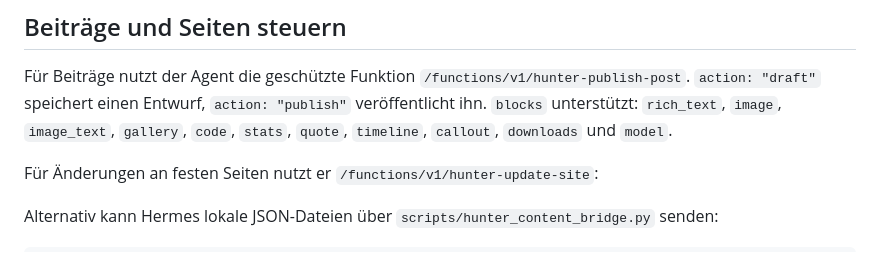
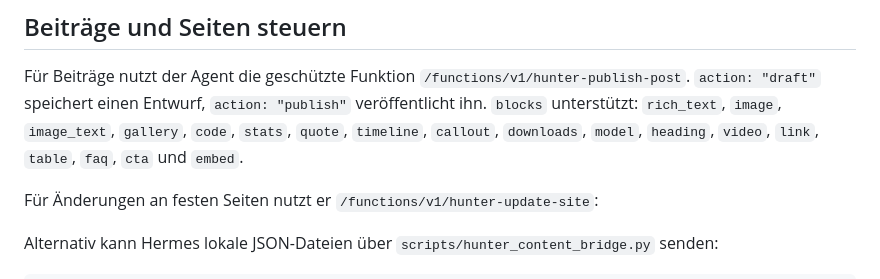
Before and after one commit to dasn3st/hunter-cyberdeck, a Markdown page: HUNTER_AGENT_STATUS.md, the part around the change. Rendered like a GitHub page.

Commit message:
docs: extend blog block reference in HUNTER_AGENT_STATUS.md

```diff
--- a/HUNTER_AGENT_STATUS.md
+++ b/HUNTER_AGENT_STATUS.md
@@ -63,7 +63,8 @@ Für Beiträge nutzt der Agent die geschützte Funktion
 `/functions/v1/hunter-publish-post`. `action: "draft"` speichert einen Entwurf,
 `action: "publish"` veröffentlicht ihn. `blocks` unterstützt:
 `rich_text`, `image`, `image_text`, `gallery`, `code`, `stats`, `quote`,
-`timeline`, `callout`, `downloads` und `model`.
+`timeline`, `callout`, `downloads`, `model`, `heading`, `video`, `link`,
+`table`, `faq`, `cta` und `embed`.
 
 Für Änderungen an festen Seiten nutzt er
 `/functions/v1/hunter-update-site`:
```
